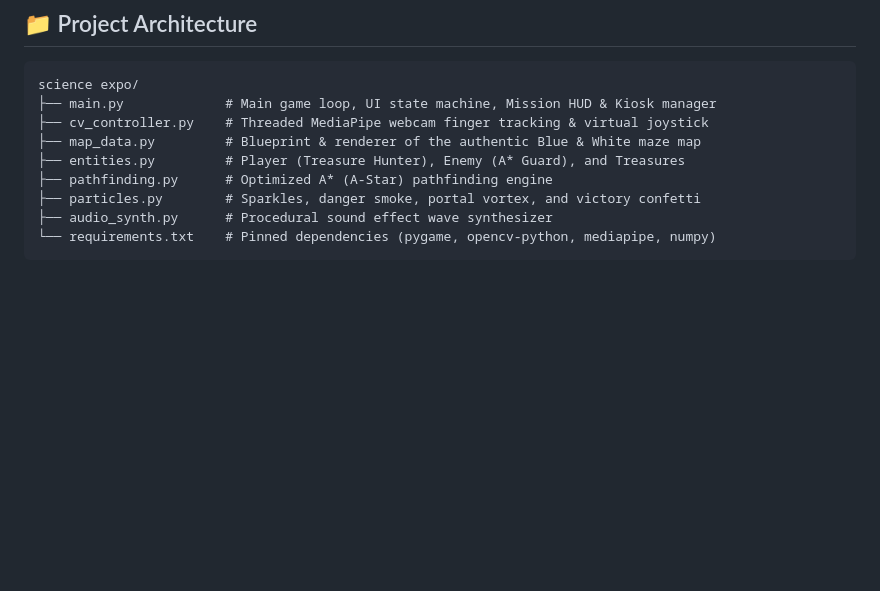
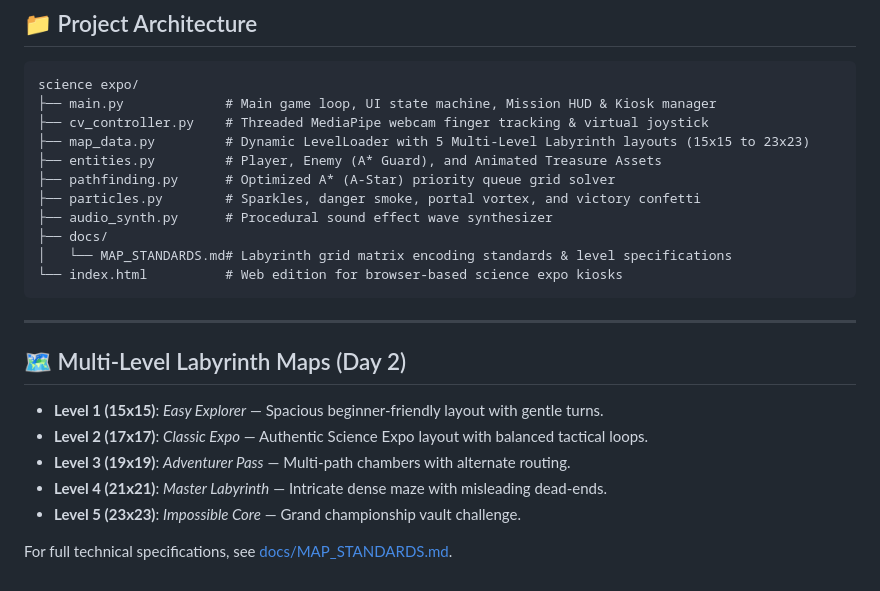
Before and after one commit to sathiyamoorthy4686-arch/expo, a Markdown page: README.md, the part around the change. GitHub-like rendering; blank space fills up the shorter version.

````diff
--- a/README.md
+++ b/README.md
@@ -77,10 +77,24 @@ python main.py
 science expo/
 ├── main.py             # Main game loop, UI state machine, Mission HUD & Kiosk manager
 ├── cv_controller.py    # Threaded MediaPipe webcam finger tracking & virtual joystick
-├── map_data.py         # Blueprint & renderer of the authentic Blue & White maze map
-├── entities.py         # Player (Treasure Hunter), Enemy (A* Guard), and Treasures
-├── pathfinding.py      # Optimized A* (A-Star) pathfinding engine
+├── map_data.py         # Dynamic LevelLoader with 5 Multi-Level Labyrinth layouts (15x15 to 23x23)
+├── entities.py         # Player, Enemy (A* Guard), and Animated Treasure Assets
+├── pathfinding.py      # Optimized A* (A-Star) priority queue grid solver
 ├── particles.py        # Sparkles, danger smoke, portal vortex, and victory confetti
 ├── audio_synth.py      # Procedural sound effect wave synthesizer
-└── requirements.txt    # Pinned dependencies (pygame, opencv-python, mediapipe, numpy)
+├── docs/
+│   └── MAP_STANDARDS.md# Labyrinth grid matrix encoding standards & level specifications
+└── index.html          # Web edition for browser-based science expo kiosks
 ```
+
+---
+
+## 🗺️ Multi-Level Labyrinth Maps (Day 2)
+
+* **Level 1 (15x15)**: *Easy Explorer* — Spacious beginner-friendly layout with gentle turns.
+* **Level 2 (17x17)**: *Classic Expo* — Authentic Science Expo layout with balanced tactical loops.
+* **Level 3 (19x19)**: *Adventurer Pass* — Multi-path chambers with alternate routing.
+* **Level 4 (21x21)**: *Master Labyrinth* — Intricate dense maze with misleading dead-ends.
+* **Level 5 (23x23)**: *Impossible Core* — Grand championship vault challenge.
+
+For full technical specifications, see [docs/MAP_STANDARDS.md](file:///docs/MAP_STANDARDS.md).
````
Also changed, not shown: docs/MAP_STANDARDS.md (added, +70 -0 lines).
